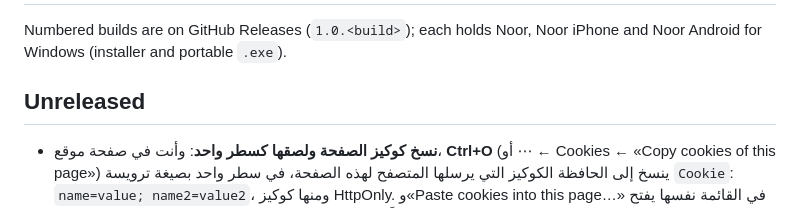
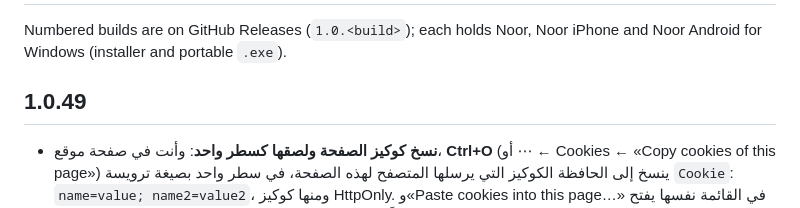
Before and after one commit to kamaltv1010-boop/noor-windows, a Markdown page: CHANGELOG.md, the part around the change. Drawn GitHub-style.

```diff
--- a/CHANGELOG.md
+++ b/CHANGELOG.md
@@ -3,7 +3,7 @@
 Numbered builds are on GitHub Releases (`1.0.<build>`); each holds Noor,
 Noor iPhone and Noor Android for Windows (installer and portable `.exe`).
 
-## Unreleased
+## 1.0.49
 
 - **نسخ كوكيز الصفحة ولصقها كسطر واحد**: وأنت في صفحة موقع، **Ctrl+O** (أو ⋯ ←
   Cookies ← «Copy cookies of this page») ينسخ إلى الحافظة الكوكيز التي يرسلها
```
Also changed, not shown: PROGRESS.md (+12 -1 lines).
